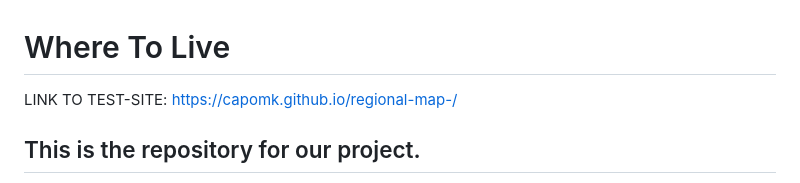
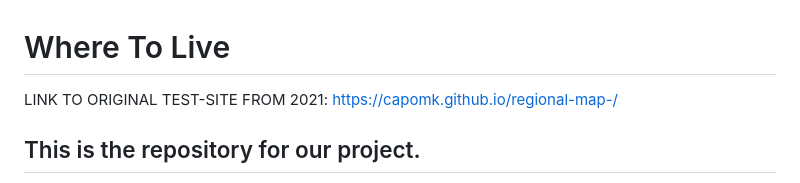
Before and after one commit to CapoMK/regional-map-, a Markdown page: README.md, the part around the change. Drawn GitHub-style.

```diff
--- a/README.md
+++ b/README.md
@@ -1,6 +1,6 @@
 # Where To Live
 
-LINK TO TEST-SITE: https://capomk.github.io/regional-map-/
+LINK TO ORIGINAL TEST-SITE FROM 2021: https://capomk.github.io/regional-map-/
 
 ## This is the repository for our project.
 This is a original school project made by students Jesse Hirvassalo, Matias Kuismanen and Santeri Arponen during the Fall 2021 semester. This 2024 fork has been forked over by me later on to work on later as a showcase of my technical and visionary capabilities with the Leaflet library, as well as other things. Any further updates related to this fork will be notified here later on.
```
